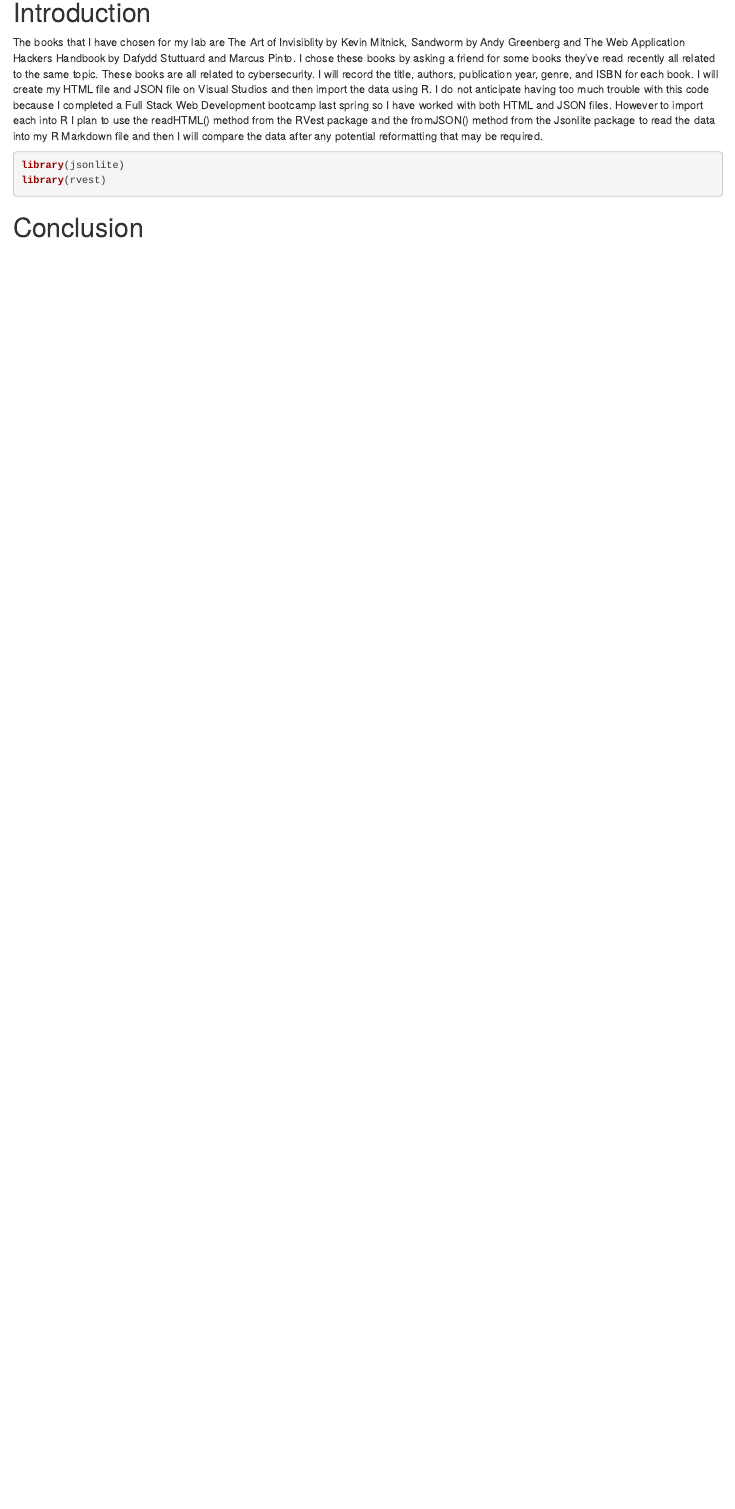
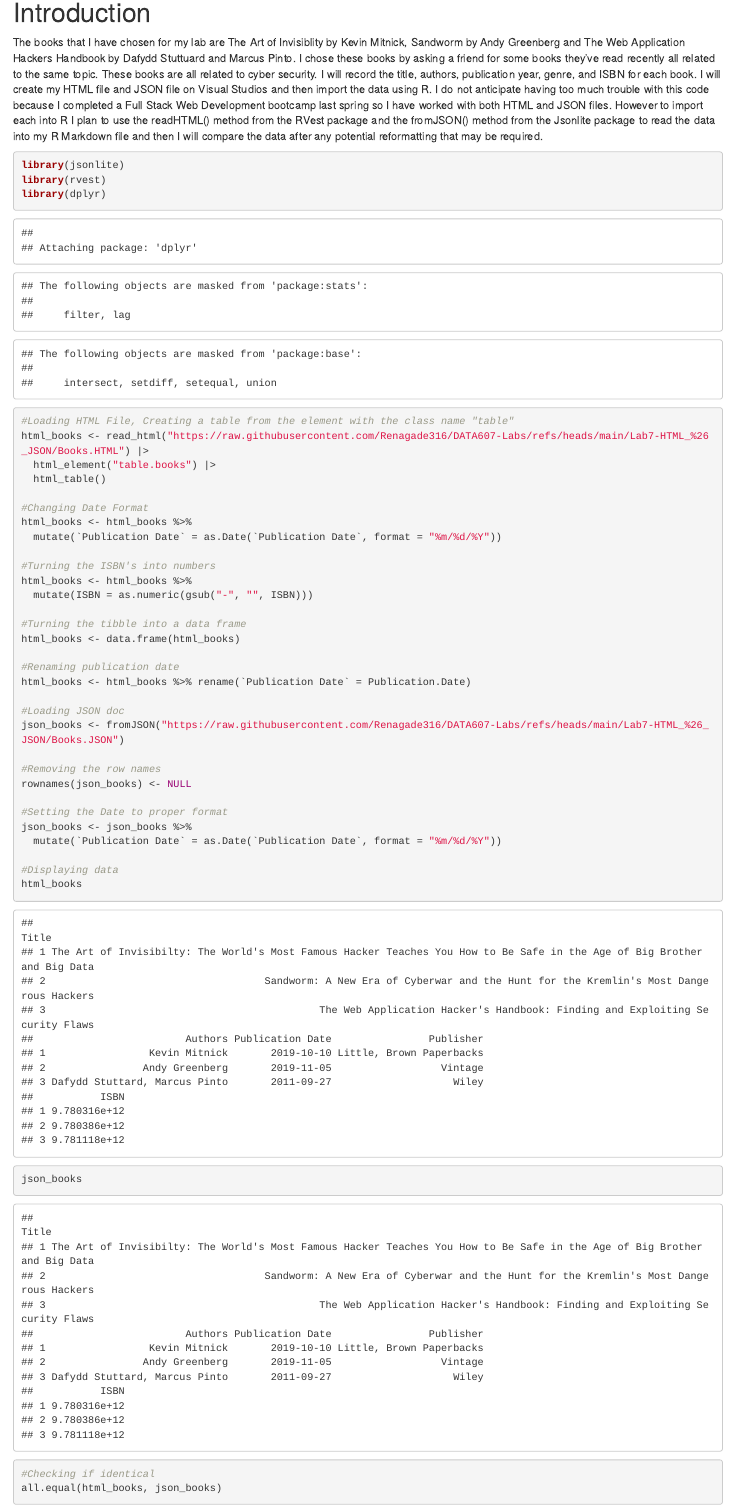
Before and after one commit to Renagade316/DATA607-Labs, an R Markdown document (Lab7-HTML_&_JSON/DATA607-Lab7-HTML_JSON.Rmd): the page in a window 1100 px wide, from 150 px down before the commit and from 140 px down after it, so that both start at the same text. The pictures show the output file Lab7-HTML_&_JSON/DATA607-Lab7-HTML_JSON.html that the author committed with the source, opened offline.

Commit message:
Final Code Base + Conclusion Deliverable

````diff
--- a/Lab7-HTML_&_JSON/DATA607-Lab7-HTML_JSON.Rmd
+++ b/Lab7-HTML_&_JSON/DATA607-Lab7-HTML_JSON.Rmd
@@ -11,18 +11,48 @@
 
 # Introduction
 
-The books that I have chosen for my lab are The Art of Invisiblity by Kevin Mitnick, Sandworm by Andy Greenberg and The Web Application Hackers Handbook by Dafydd Stuttuard and Marcus Pinto. I chose these books by asking a friend for some books they've read recently all related to the same topic. These books are all related to cybersecurity. I will record the title, authors, publication year, genre, and ISBN for each book. I will create my HTML file and JSON file on Visual Studios and then import the data using R. I do not anticipate having too much trouble with this code because I completed a Full Stack Web Development bootcamp last spring so I have worked with both HTML and JSON files. However to import each into R I plan to use the readHTML() method from the RVest package and the fromJSON() method from the Jsonlite package to read the data into my R Markdown file and then I will compare the data after any potential reformatting that may be required.
+The books that I have chosen for my lab are The Art of Invisiblity by Kevin Mitnick, Sandworm by Andy Greenberg and The Web Application Hackers Handbook by Dafydd Stuttuard and Marcus Pinto. I chose these books by asking a friend for some books they've read recently all related to the same topic. These books are all related to cyber security. I will record the title, authors, publication year, genre, and ISBN for each book. I will create my HTML file and JSON file on Visual Studios and then import the data using R. I do not anticipate having too much trouble with this code because I completed a Full Stack Web Development bootcamp last spring so I have worked with both HTML and JSON files. However to import each into R I plan to use the readHTML() method from the RVest package and the fromJSON() method from the Jsonlite package to read the data into my R Markdown file and then I will compare the data after any potential reformatting that may be required.
 
 ```{r installing-necessary-packages}
 library(jsonlite)
 library(rvest)
+library(dplyr)
 
-```
+#Loading HTML File, Creating a table from the element with the class name "table"
+html_books <- read_html("https://raw.githubusercontent.com/Renagade316/DATA607-Labs/refs/heads/main/Lab7-HTML_%26_JSON/Books.HTML") |>
+  html_element("table.books") |>
+  html_table()
 
+#Changing Date Format
+html_books <- html_books %>%
+  mutate(`Publication Date` = as.Date(`Publication Date`, format = "%m/%d/%Y"))
 
+#Turning the ISBN's into numbers
+html_books <- html_books %>%
+  mutate(ISBN = as.numeric(gsub("-", "", ISBN)))
 
-```{r load-datasets-into-r}
+#Turning the tibble into a data frame
+html_books <- data.frame(html_books)
 
+#Renaming publication date
+html_books <- html_books %>% rename(`Publication Date` = Publication.Date)
+
+#Loading JSON doc
+json_books <- fromJSON("https://raw.githubusercontent.com/Renagade316/DATA607-Labs/refs/heads/main/Lab7-HTML_%26_JSON/Books.JSON")
+
+#Removing the row names
+rownames(json_books) <- NULL
+
+#Setting the Date to proper format
+json_books <- json_books %>%
+  mutate(`Publication Date` = as.Date(`Publication Date`, format = "%m/%d/%Y"))
+
+#Displaying data
+html_books
+json_books
+
+#Checking if identical
+all.equal(html_books, json_books)
 ```
 
 # Conclusion
````
Also changed, not shown: Lab7-HTML_&_JSON/DATA607-Lab7-HTML_JSON.html, Lab7-HTML_&_JSON/DATA607-Lab7-HTML_JSON.Rmd (2 more changed lines).
